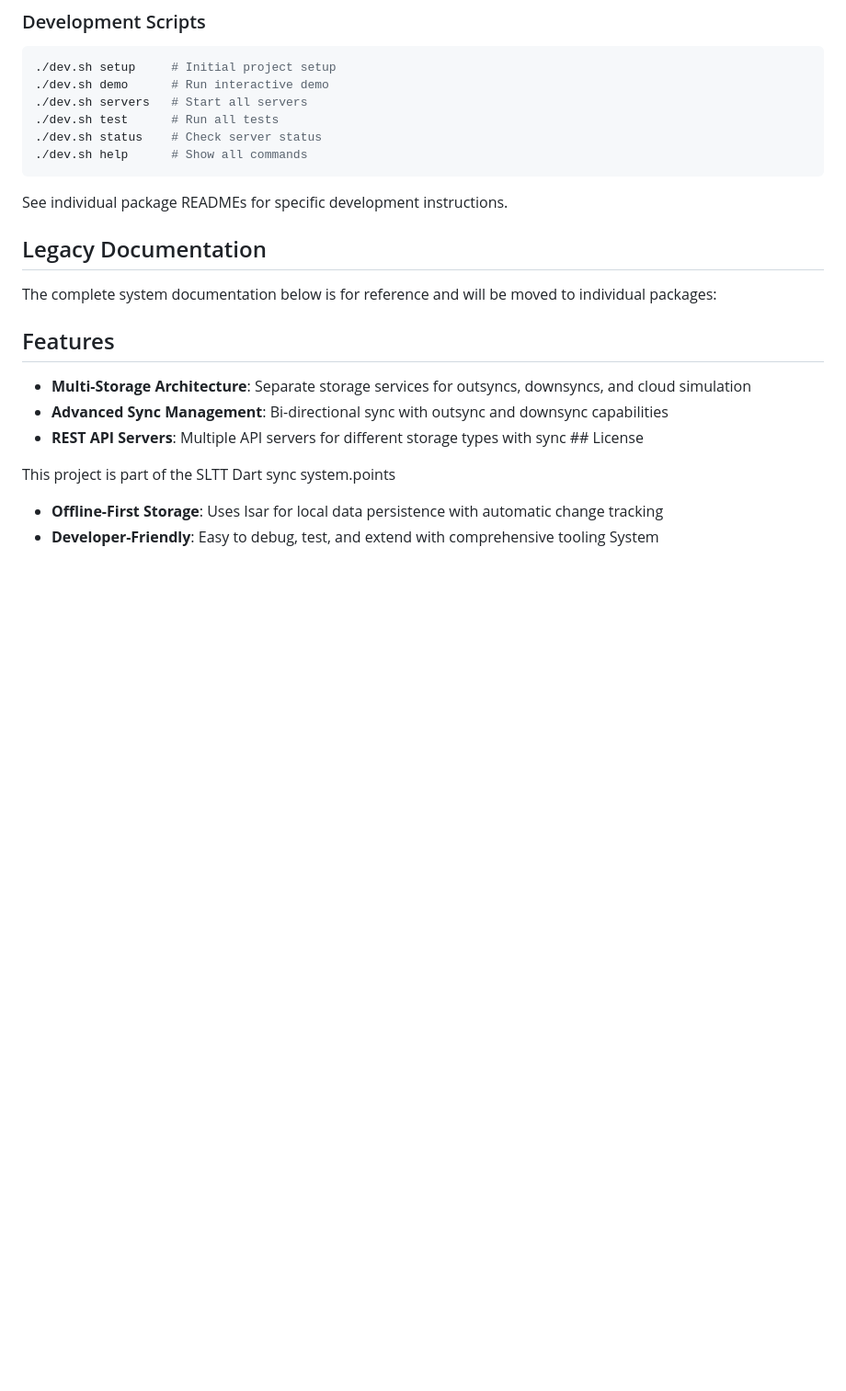
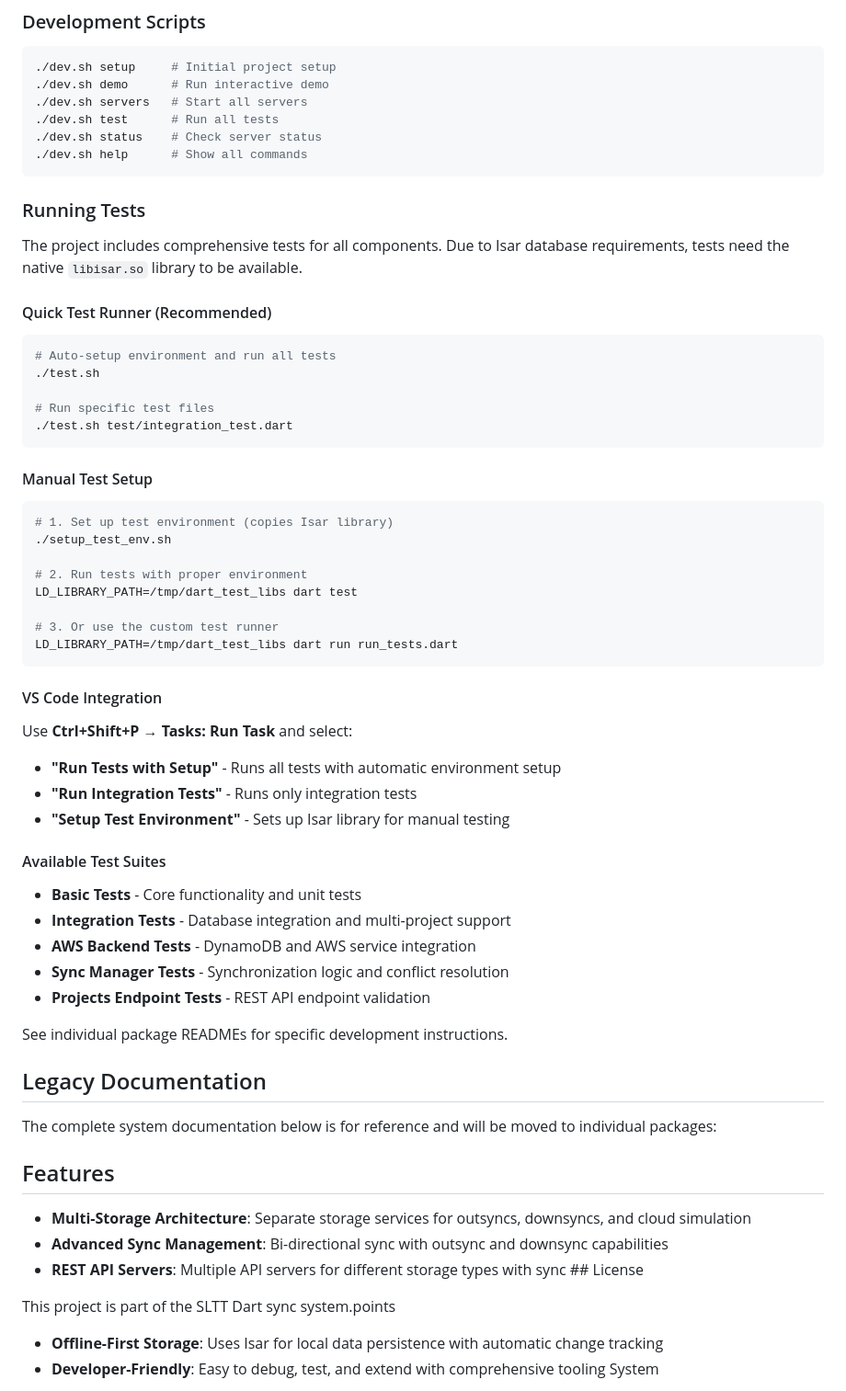
Before and after one commit to ubsicap/sltt-dart, a Markdown page: README.md, the part around the change. Shown: that part at 92% size. GitHub-like rendering; blank space fills up the shorter version.

Commit message:
update readme for tests

````diff
--- a/README.md
+++ b/README.md
@@ -59,6 +59,44 @@ A comprehensive mono-repo for offline-first sync systems including core librarie
 ./dev.sh status    # Check server status
 ./dev.sh help      # Show all commands
 ```
+
+### Running Tests
+
+The project includes comprehensive tests for all components. Due to Isar database requirements, tests need the native `libisar.so` library to be available.
+
+#### Quick Test Runner (Recommended)
+```bash
+# Auto-setup environment and run all tests
+./test.sh
+
+# Run specific test files
+./test.sh test/integration_test.dart
+```
+
+#### Manual Test Setup
+```bash
+# 1. Set up test environment (copies Isar library)
+./setup_test_env.sh
+
+# 2. Run tests with proper environment
+LD_LIBRARY_PATH=/tmp/dart_test_libs dart test
+
+# 3. Or use the custom test runner
+LD_LIBRARY_PATH=/tmp/dart_test_libs dart run run_tests.dart
+```
+
+#### VS Code Integration
+Use **Ctrl+Shift+P** → **Tasks: Run Task** and select:
+- **"Run Tests with Setup"** - Runs all tests with automatic environment setup
+- **"Run Integration Tests"** - Runs only integration tests
+- **"Setup Test Environment"** - Sets up Isar library for manual testing
+
+#### Available Test Suites
+- **Basic Tests** - Core functionality and unit tests
+- **Integration Tests** - Database integration and multi-project support
+- **AWS Backend Tests** - DynamoDB and AWS service integration
+- **Sync Manager Tests** - Synchronization logic and conflict resolution
+- **Projects Endpoint Tests** - REST API endpoint validation
 
 See individual package READMEs for specific development instructions.
 
````
